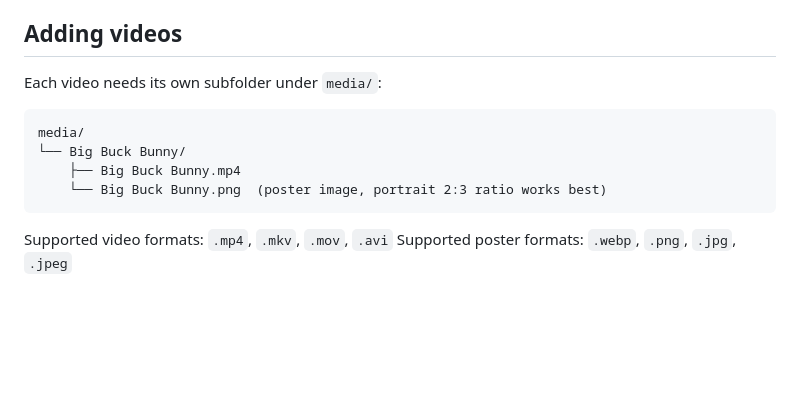
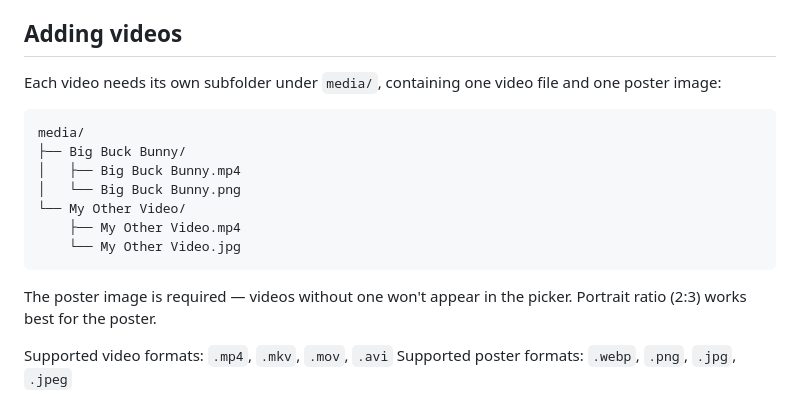
Before and after one commit to alwaysunpredictable/pitv, a Markdown page: README.md, the part around the change. Rendered like a GitHub page; blank space fills up the shorter version.

Commit message:
docs: clarify media folder structure, note poster is required

````diff
--- a/README.md
+++ b/README.md
@@ -107,14 +107,20 @@ sudo reboot
 
 ## Adding videos
 
-Each video needs its own subfolder under `media/`:
+Each video needs its own subfolder under `media/`, containing one video file and one poster image:
 
 ```
 media/
-└── Big Buck Bunny/
-    ├── Big Buck Bunny.mp4
-    └── Big Buck Bunny.png  (poster image, portrait 2:3 ratio works best)
+├── Big Buck Bunny/
+│   ├── Big Buck Bunny.mp4
+│   └── Big Buck Bunny.png
+└── My Other Video/
+    ├── My Other Video.mp4
+    └── My Other Video.jpg
 ```
+
+The poster image is required — videos without one won't appear in the picker.
+Portrait ratio (2:3) works best for the poster.
 
 Supported video formats: `.mp4`, `.mkv`, `.mov`, `.avi`
 Supported poster formats: `.webp`, `.png`, `.jpg`, `.jpeg`
````
